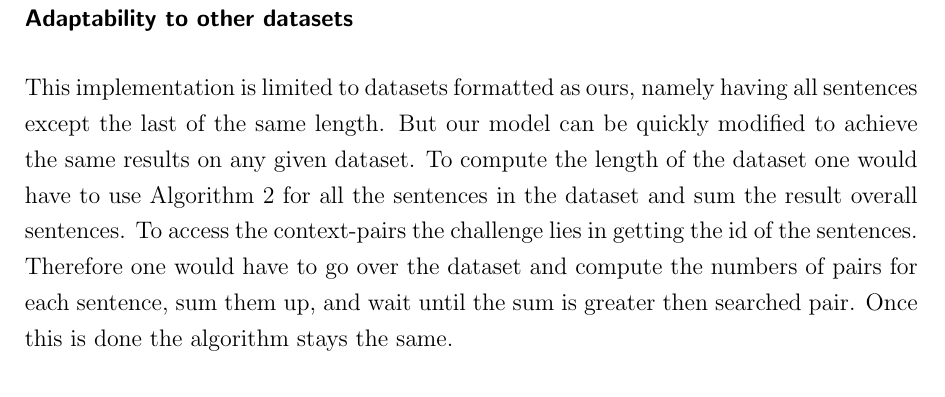
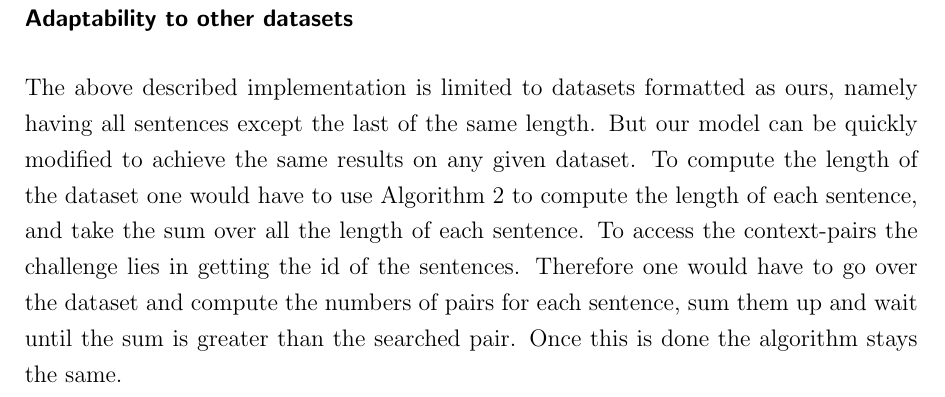
Before and after one commit to c3dric373/bachelorThesis, a LaTeX thesis (thesis_template/thesis.tex, which reads thesis_template/chapters/methods.tex): part of page 30 of 57, cut so that both start at the same text. Compiled offline with pdfLaTeX.

Commit message:
adptability update

```diff
--- a/thesis_template/chapters/methods.tex
+++ b/thesis_template/chapters/methods.tex
@@ -137,4 +137,4 @@ Given an item index $idx$ we need to find in which sentence the pair is. Because
 \end{algorithm}
 
 \subsubsection{Adaptability to other datasets}
-This implementation is limited to datasets formatted as ours, namely having all sentences except the last of the same length. But our model can be quickly modified to achieve the same results on any given dataset. To compute the length of the dataset one would have to use Algorithm \ref{alg1} for all the sentences in the dataset and sum the result overall sentences. To access the context-pairs the challenge lies in getting the id of the sentences. Therefore one would have to go over the dataset and compute the numbers of pairs for each sentence, sum them up, and wait until the sum is greater then searched pair. Once this is done the algorithm stays the same.
+The above described implementation is limited to datasets formatted as ours, namely having all sentences except the last of the same length. But our model can be quickly modified to achieve the same results on any given dataset. To compute the length of the dataset one would have to use Algorithm \ref{alg1} to compute the length of each sentence, and take the sum over all the length of each sentence. To access the context-pairs the challenge lies in getting the id of the sentences. Therefore one would have to go over the dataset and compute the numbers of pairs for each sentence, sum them up and wait until the sum is greater than the searched pair. Once this is done the algorithm stays the same.
```
Also changed, not shown: thesis_template/chapters/methods.tex (2 more changed lines).
